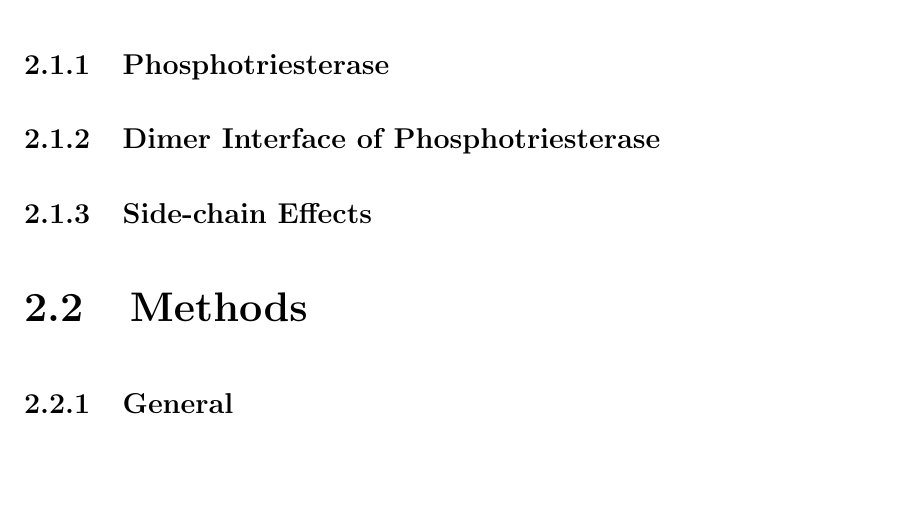
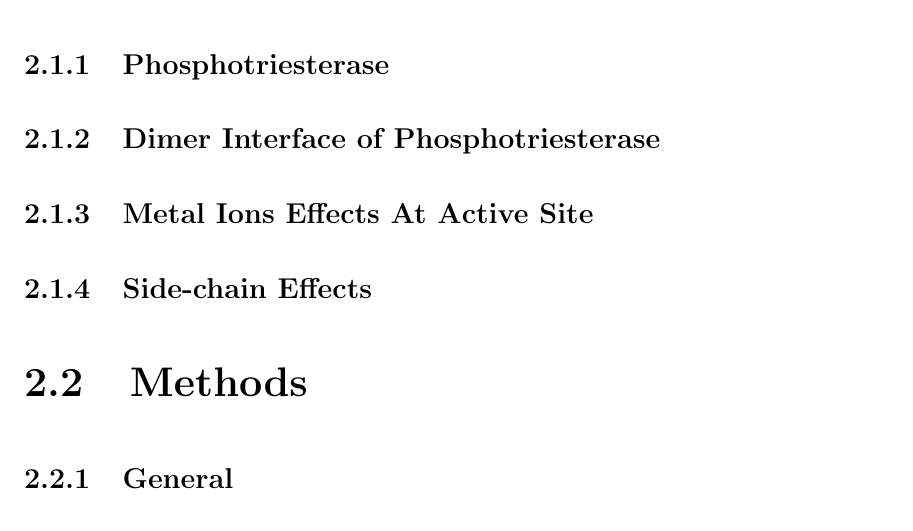
Before and after one commit to ChingYaoYang/dissertation-phd-chingyao, a LaTeX thesis (main.tex, which reads chap2.tex): part of page 29 of 32 before the commit and part of page 30 of 33 after it, cut so that both start at the same text, the shorter picture padded with empty space. Compiled offline with pdfLaTeX.

```diff
--- a/chap2.tex
+++ b/chap2.tex
@@ -7,6 +7,8 @@
 \subsection{Phosphotriesterase}
 
 \subsection{Dimer Interface of Phosphotriesterase}
+
+\subsection{Metal Ions Effects At Active Site}
 
 \subsection{Side-chain Effects}
 
```
